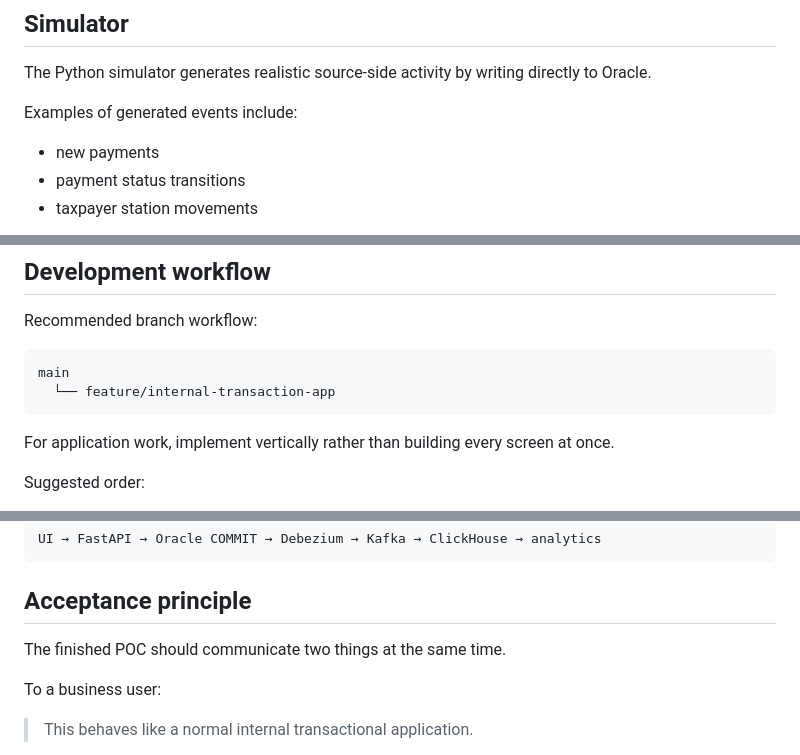
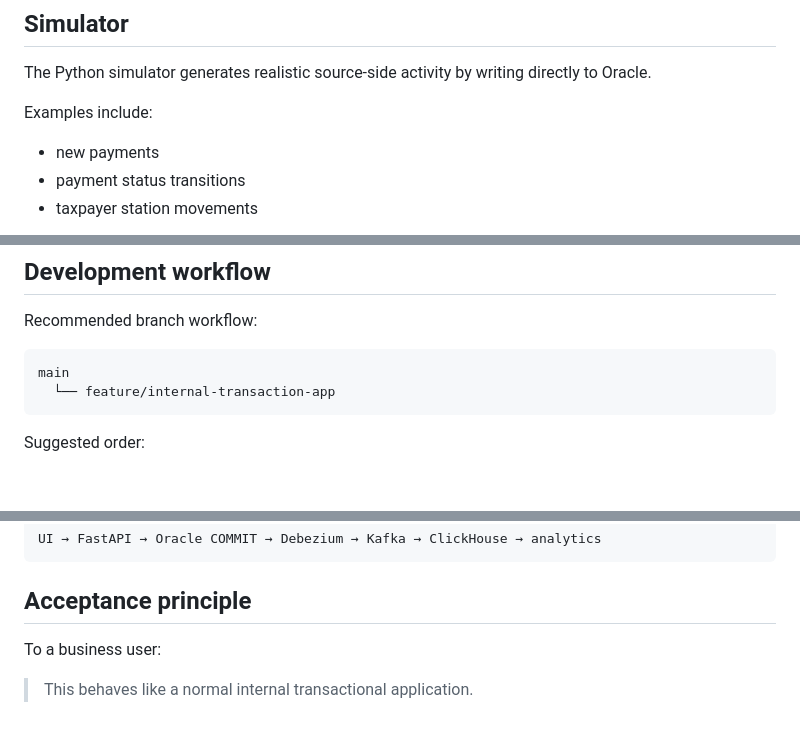
Before and after one commit to Kasuletrevor/clickhouse_poc, a Markdown page: README.md, 3 parts joined by grey strips. Drawn GitHub-style; blank space fills up the shorter version.

````diff
--- a/README.md
+++ b/README.md
@@ -187,7 +199,7 @@ ingested_at        ClickHouse ingestion time
 
 The Python simulator generates realistic source-side activity by writing directly to Oracle.
 
-Examples of generated events include:
+Examples include:
 
 - new payments
 - payment status transitions
@@ -282,8 +292,6 @@ Recommended branch workflow:
 main
   └── feature/internal-transaction-app
 ```
-
-For application work, implement vertically rather than building every screen at once.
 
 Suggested order:
 
@@ -321,8 +329,6 @@ UI → FastAPI → Oracle COMMIT → Debezium → Kafka → ClickHouse → analy
 
 ## Acceptance principle
 
-The finished POC should communicate two things at the same time.
-
 To a business user:
 
 > This behaves like a normal internal transactional application.
````
Also changed, not shown: other parts of README.md (+20 -10 lines).
